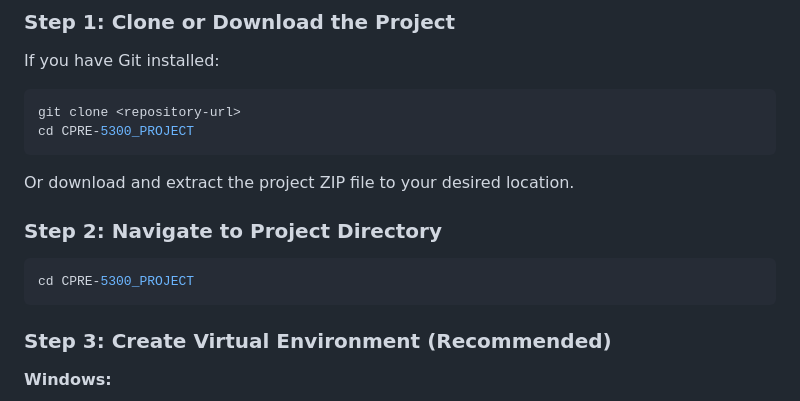
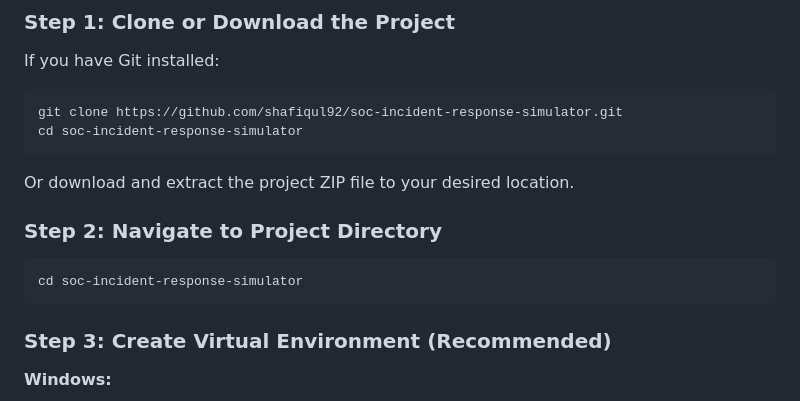
Before and after one commit to shafiqul92/soc-incident-response-simulator, a Markdown page: README.md, the part around the change. Rendered like a GitHub page.

Commit message:
Update README with correct repository URL and generic directory names

````diff
--- a/README.md
+++ b/README.md
@@ -64,8 +64,8 @@ You should see Python 3.7 or higher.
 If you have Git installed:
 
 ```bash
-git clone <repository-url>
-cd CPRE-5300_PROJECT
+git clone https://github.com/shafiqul92/soc-incident-response-simulator.git
+cd soc-incident-response-simulator
 ```
 
 Or download and extract the project ZIP file to your desired location.
@@ -73,7 +73,7 @@ Or download and extract the project ZIP file to your desired location.
 ### Step 2: Navigate to Project Directory
 
 ```bash
-cd CPRE-5300_PROJECT
+cd soc-incident-response-simulator
 ```
 
 ### Step 3: Create Virtual Environment (Recommended)
````
